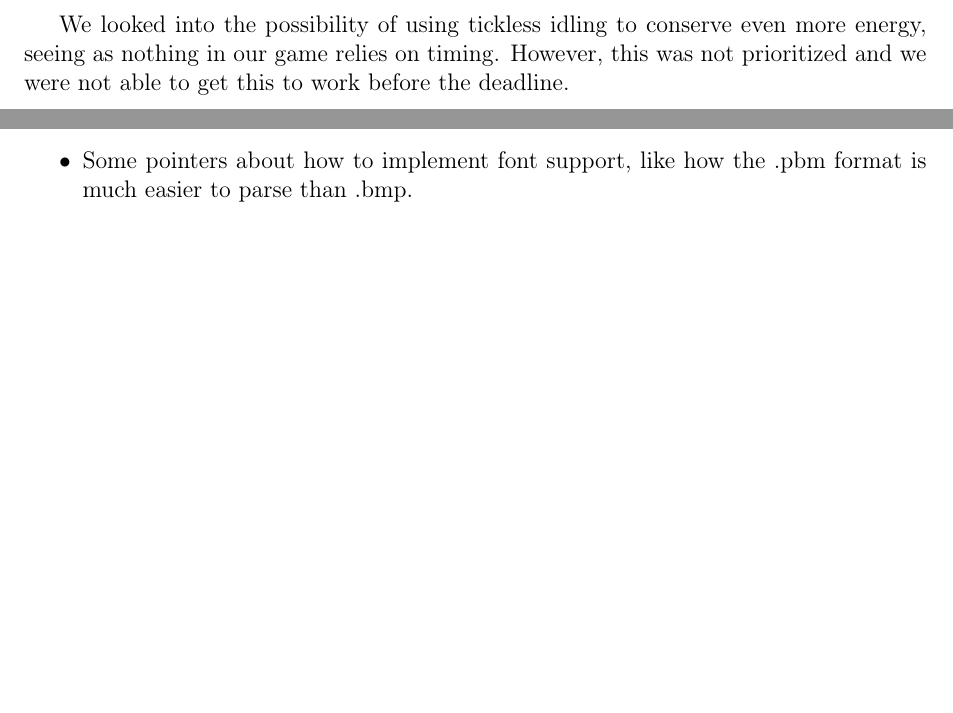
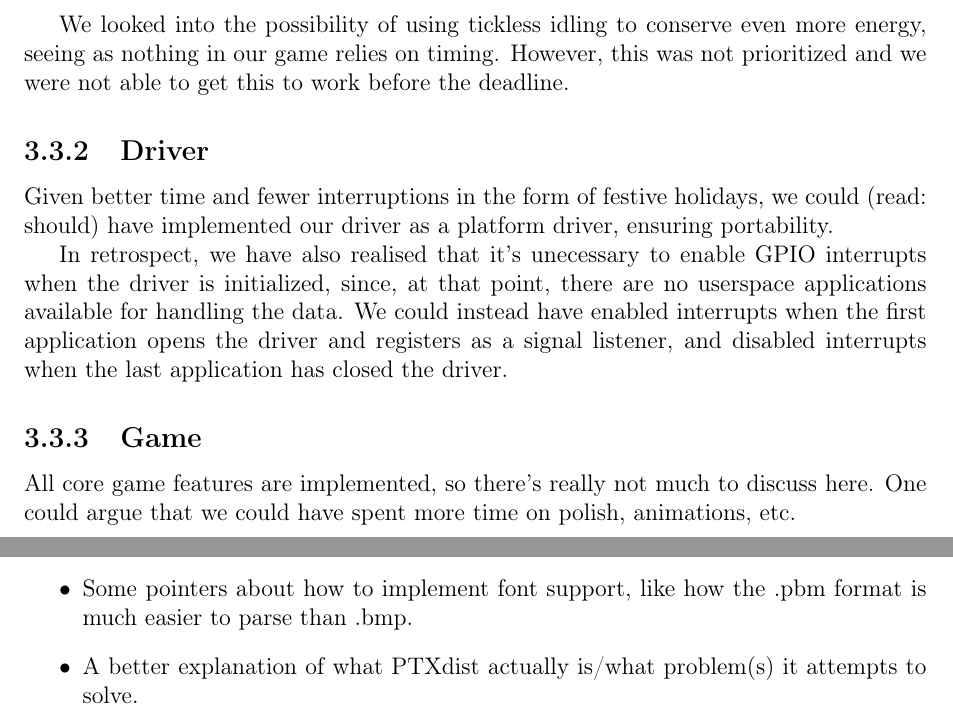
Before and after one commit to mathiasose/TDT4258, a LaTeX thesis (exercise3/report/group_13_exercise_3_report.tex, which reads exercise3/report/discussion.tex, exercise3/report/evaluation.tex): two parts of pages 27 and 28 of 30, joined at a grey line, cut so that both start at the same text, the shorter picture padded with empty space. Compiled offline with pdfLaTeX.

Commit message:
donde esta, la biblioteca

```diff
--- a/exercise3/report/discussion.tex
+++ b/exercise3/report/discussion.tex
@@ -9,3 +9,12 @@ However in our case we opted to simply update the entire screen, justifying it w
 We looked into the possibility of using tickless idling to conserve even more energy,
 seeing as nothing in our game relies on timing.
 However, this was not prioritized and we were not able to get this to work before the deadline.
+
+\subsection{Driver}
+Given better time and fewer interruptions in the form of festive holidays, we could (read: should) have implemented our driver as a platform driver, ensuring portability.
+
+In retrospect, we have also realised that it's unecessary to enable GPIO interrupts when the driver is initialized, since, at that point, there are no userspace applications available for handling the data. We could instead have enabled interrupts when the first application opens the driver and registers as a signal listener, and disabled interrupts when the last application has closed the driver.
+
+\subsection{Game}
+
+All core game features are implemented, so there's really not much to discuss here. One could argue that we could have spent more time on polish, animations, etc.
--- a/exercise3/report/evaluation.tex
+++ b/exercise3/report/evaluation.tex
@@ -12,4 +12,5 @@ Suggestions for things to add to the compendium:
     \item   Disabling the cursor that uCLinux displays on the screen.
     \item   Including other files with the game flash
     \item   Some pointers about how to implement font support, like how the .pbm format is much easier to parse than .bmp.
+    \item   A better explanation of what PTXdist actually is/what problem(s) it attempts to solve.
 \end{itemize}
```
Also changed, not shown: exercise3/report/development-process.tex (+1 -1 lines).
